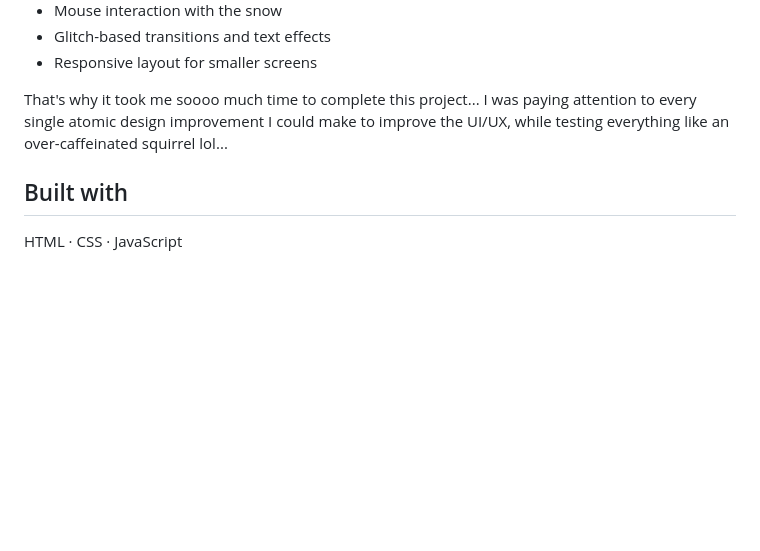
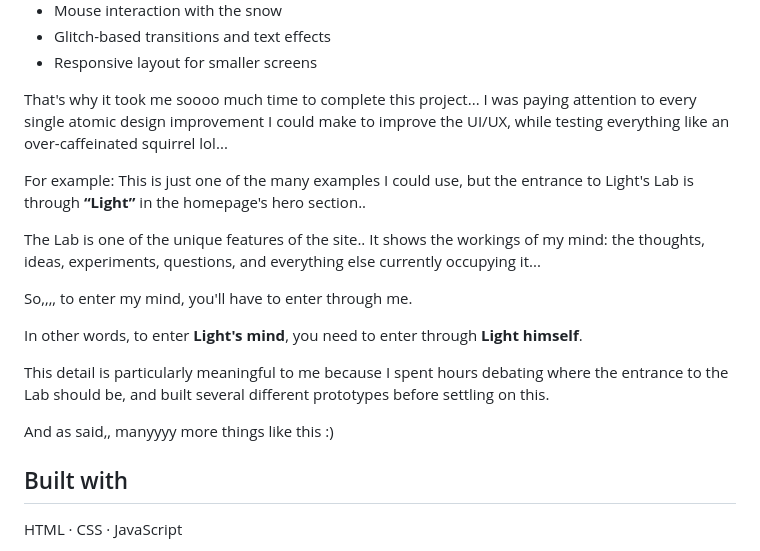
Before and after one commit to Alchemic-Eclipse/light, a Markdown page: README.md, the part around the change. Drawn GitHub-style; blank space fills up the shorter version.

Commit message:
Micro clarification

```diff
--- a/README.md
+++ b/README.md
@@ -30,6 +30,19 @@ Ideas, experiments, unfinished projects, current obsessions, and questions I'm s
 - Responsive layout for smaller screens
 
 That's why it took me soooo much time to complete this project... I was paying attention to every single atomic design improvement I could make to improve the UI/UX, while testing everything like an over-caffeinated squirrel lol...
+
+For example:
+This is just one of the many examples I could use, but the entrance to Light's Lab is through **“Light”** in the homepage's hero section..
+
+The Lab is one of the unique features of the site.. It shows the workings of my mind: the thoughts, ideas, experiments, questions, and everything else currently occupying it...
+
+So,,,, to enter my mind, you'll have to enter through me.
+
+In other words, to enter **Light's mind**, you need to enter through **Light himself**.
+
+This detail is particularly meaningful to me because I spent hours debating where the entrance to the Lab should be, and built several different prototypes before settling on this.
+
+And as said,, manyyyy more things like this :)
 
 ## Built with
 
```
